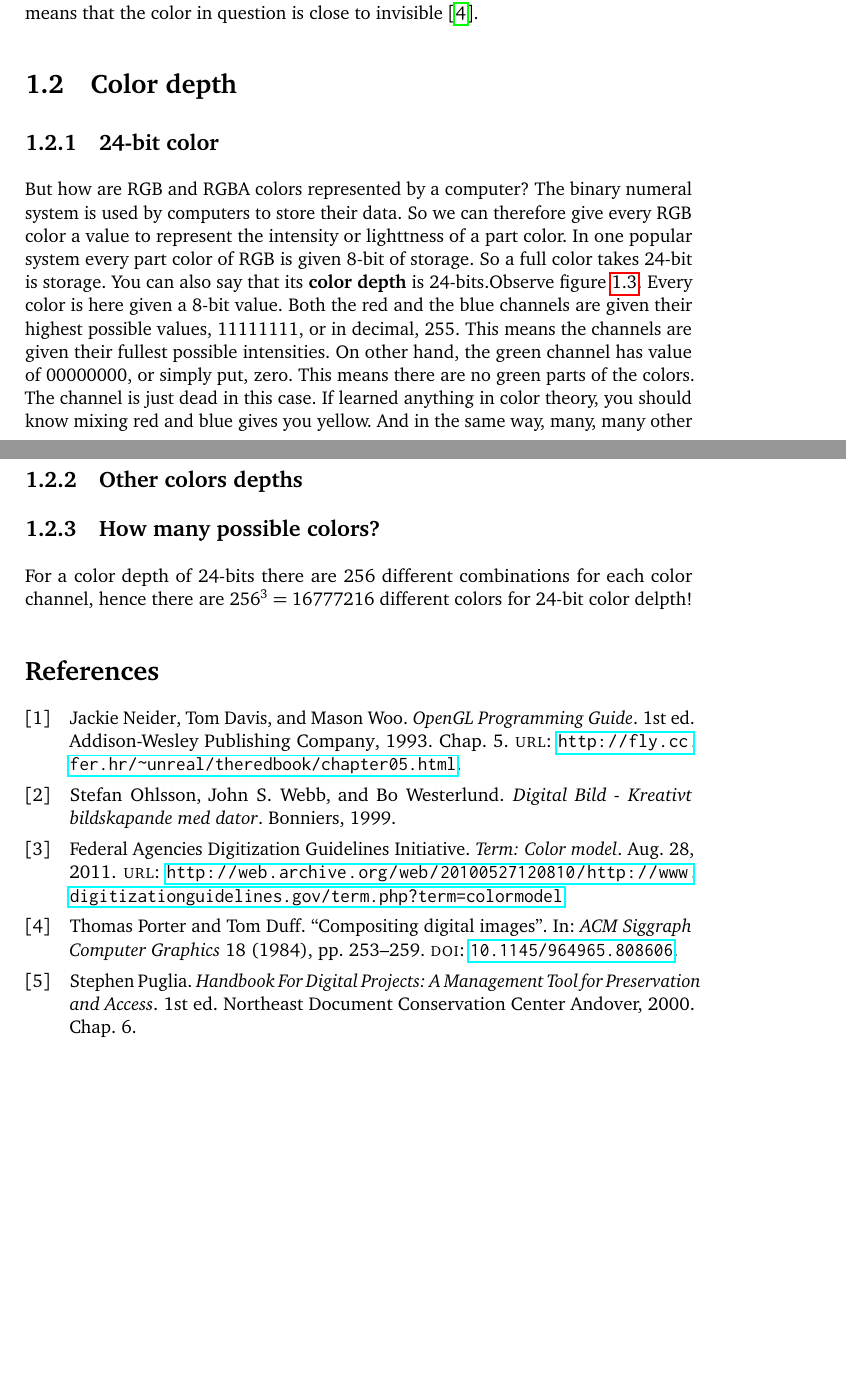
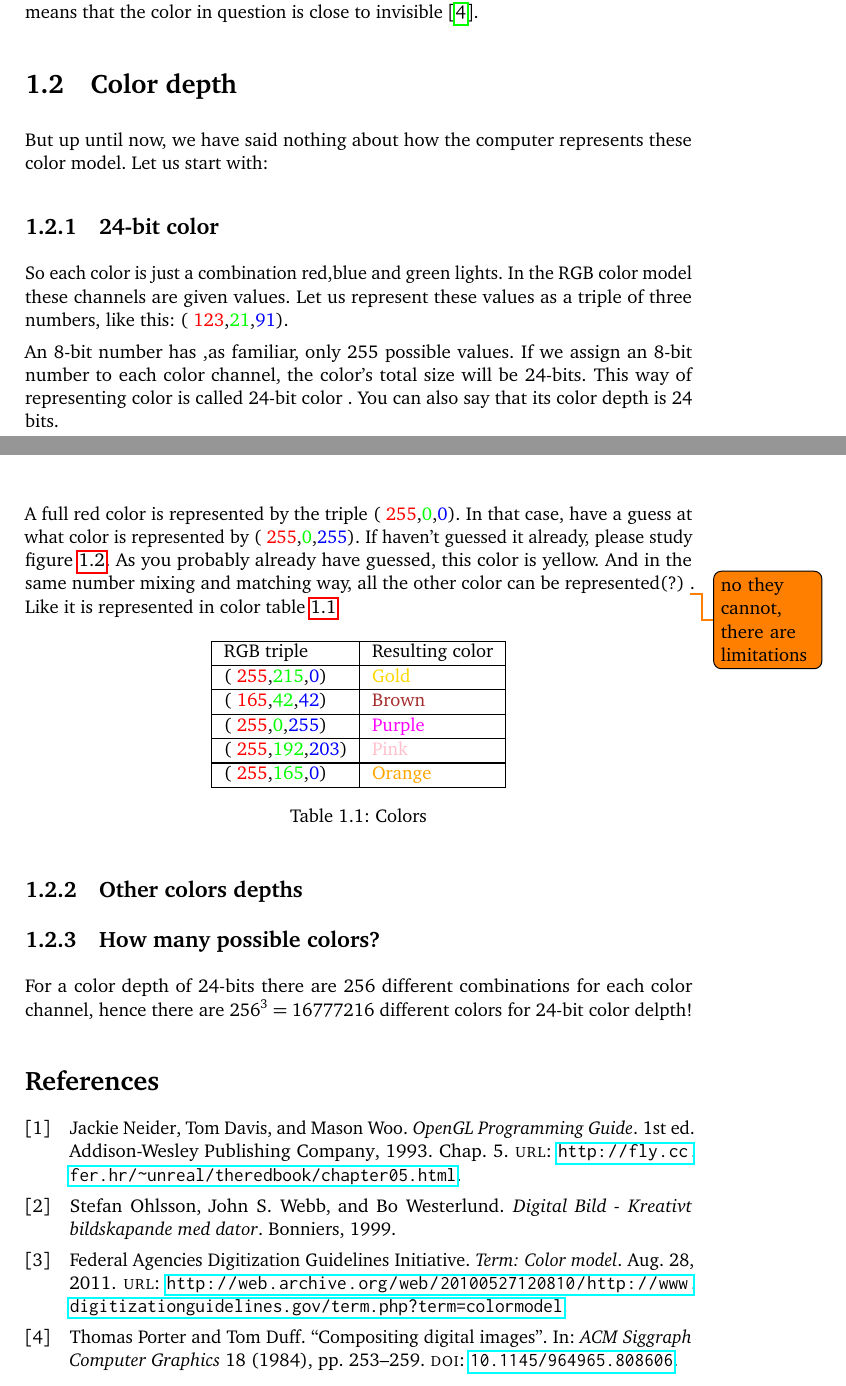
Before and after one commit to Erkaman/digital-image-formats, a LaTeX document (latex/project.tex, which reads latex/digital_image.tex): two parts of pages 5 and 6 of 12, joined at a grey line, cut so that both start at the same text, the shorter picture padded with empty space. Compiled offline with pdfLaTeX.

Commit message:
Rewrote the entire section on 24-bit. Now it's at least understandable. It still needs a lot more work, though.

```diff
--- a/latex/digital_image.tex
+++ b/latex/digital_image.tex
@@ -79,21 +79,11 @@ question is close to invisible  \cite{porter84_compos_dig_img}.
 \section{Color depth}
 \label{sec:color-depth}
 
+\newcommand{\rgbtrip}[3]{( \textcolor{red}{#1},\textcolor{green}{#2},\textcolor{blue}{#3})}
+
+But up until now, we have said nothing about how the computer
+represents these color model. Let us start with:
+
 \subsection{24-bit color}
 \label{sec:24-bit-color}
 
-But how are RGB and RGBA colors represented by a computer? The binary
-numeral system is used by computers to store their data. So we can
-therefore give every RGB color a value to represent the intensity or
-lighttness of a part color. In one popular system every part color of
-RGB is given 8-bit of storage. So a full color takes 24-bit is
-storage. You can also say that its \textbf{color depth}
-\index{color depth} is 24-bits.Observe figure \ref{fig:rgb-bits}. Every color is
-here given a 8-bit value. Both the red and the blue channels are given
-their highest possible values, 11111111, or in decimal, 255. This
-means the channels are given their fullest possible intensities. On
-other hand, the green channel has value of 00000000, or simply put,
-zero. This means there are no green parts of the colors. The channel
-is just dead in this case. If learned anything in color theory, you
-should know mixing red and blue gives you yellow. And in the same way,
-many, many other possible colors are available. This is just like when
@@ -103,5 +90,37 @@ numbers, which is a huge advantage.
-\cite{puglia00:_handbook_dig_proj}.
 
+So each color is just a combination red,blue and green lights. In the
+RGB color model these channels are given values. Let us represent
+these values as a triple of three numbers, like this:
+\rgbtrip{123}{21}{91}.
 
-\begin{figure}[h]
+An 8-bit number has ,as familiar, only $255$ possible values. If we
+assign an  8-bit number to each color channel, the color's total size
+will be 24-bits. This way of representing color is called 24-bit color
+\index{24-bit color}. You can also say that its color depth \index{color
+  depth} is 24 bits.
+
+A full red color is represented by the triple \rgbtrip{255}{0}{0}. In
+that case, have a guess at what color is represented by
+\rgbtrip{255}{0}{255}. If haven't guessed it already, please study
+figure \ref{fig:rgb}. As you probably already have guessed, this color
+is yellow. And in the same number mixing and matching way, all the
+other color can be represented(?) \todo{no they cannot, there are
+  limitations}. Like it is represented in color table \ref{tab:color-examples}
+
+\newcommand{\colorrow}[4]{  \rgbtrip{#1}{#2}{#3} &
+  \textcolor[RGB]{#1,#2,#3}{#4} \\ \hline}
+
+\begin{table}[h!]
   \centering
+  \begin{tabular}[h!]{|l|l|}
+    \hline
+    RGB triple & Resulting color \\ \hline
+    \colorrow{255}{215}{0}{Gold}
+    \colorrow{165}{42}{42}{Brown}
+    \colorrow{255}{0}{255}{Purple}
+    \colorrow{255}{192}{203}{Pink}
+    \colorrow{255}{165}{0}{Orange}
+  \end{tabular}
+  \caption{Colors}
+  \label{tab:color-examples}
+\end{table}
--- a/latex/project.tex
+++ b/latex/project.tex
@@ -14,7 +14,7 @@
 \usepackage{makeidx}
 
 \makeindex
-\usepackage[rgb]{xcolor}
+\usepackage{xcolor}
 \usepackage[sorting=none,refsegment=chapter]{biblatex}
 \bibliography{project.bib}
 
@@ -25,7 +25,7 @@
 
 \hyphenpenalty=100000
 
-\usepackage{xcolor}
+%\usepackage{xcolor}
 
 \usepackage{todonotes}
 
```
Also changed, not shown: latex/digital_image.tex (11 more changed lines).
